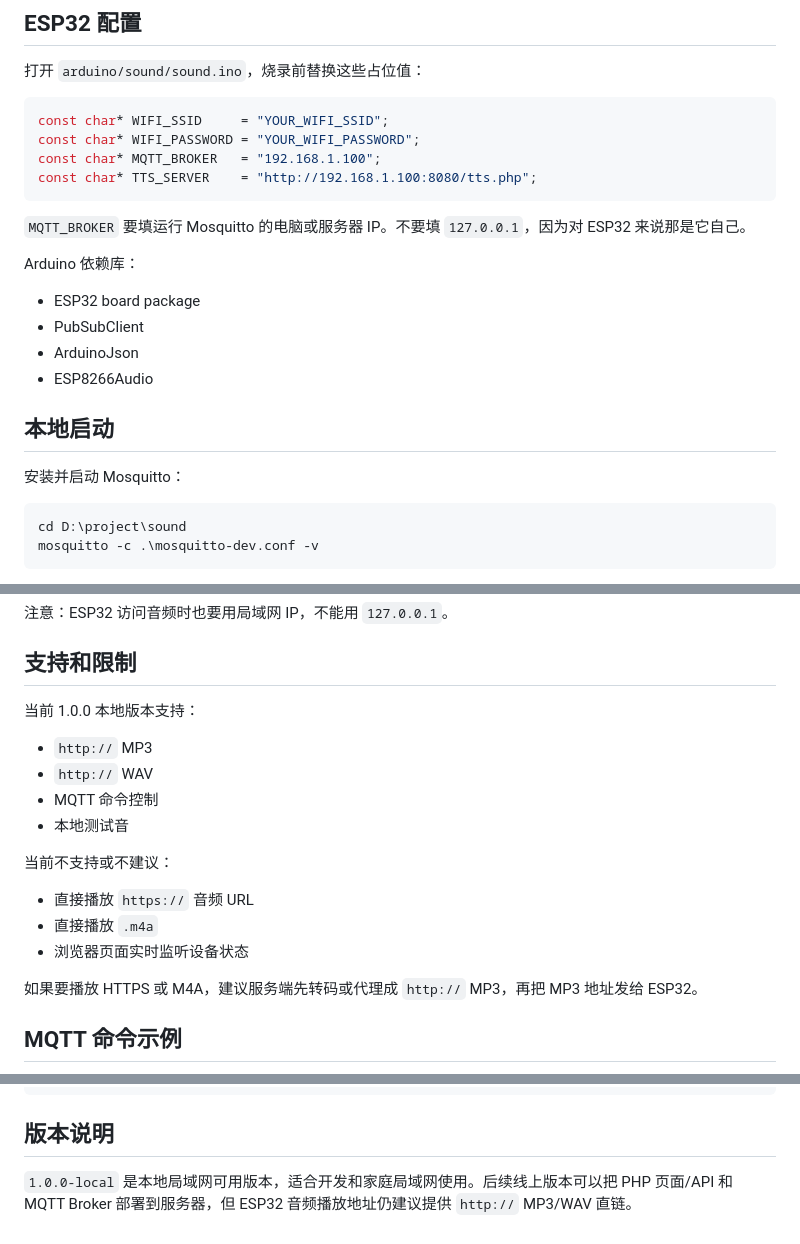
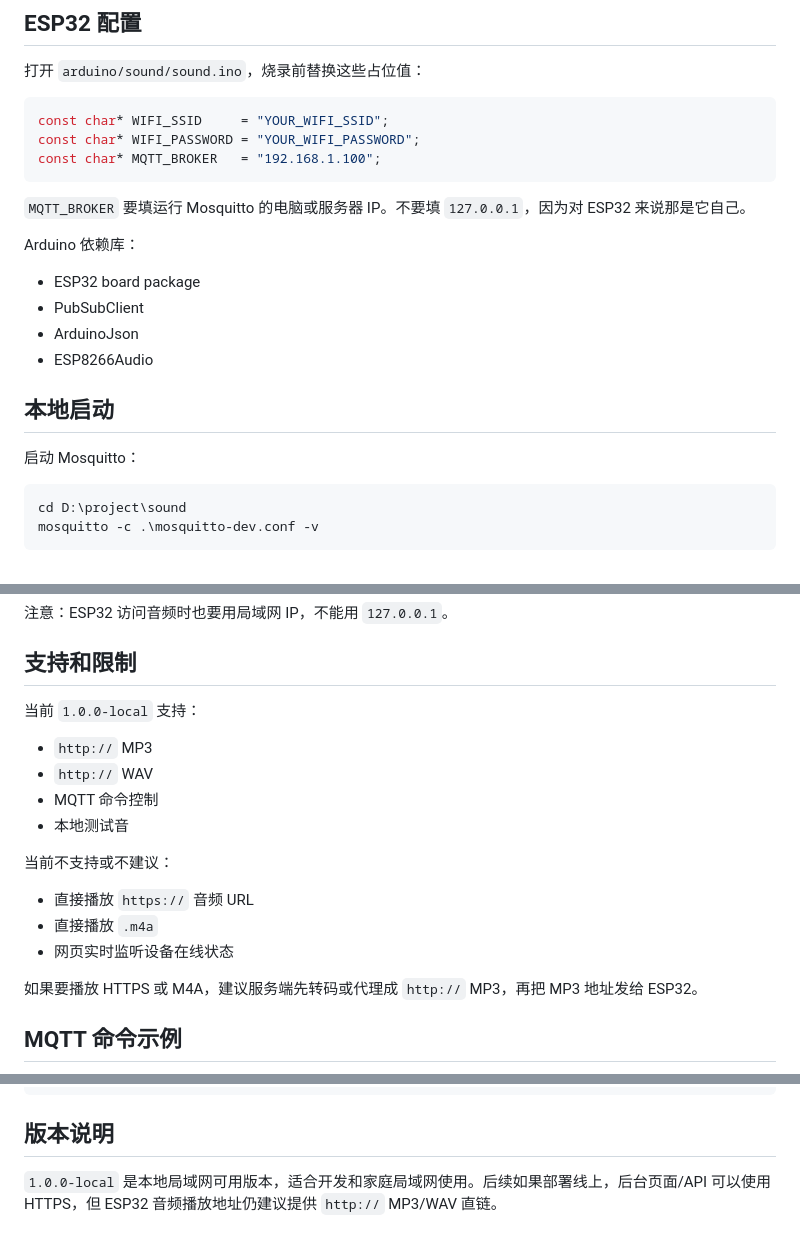
Before and after one commit to Kaiii-create/kai-sound-local, a Markdown page: README.md, 3 parts joined by grey strips. Drawn GitHub-style.

````diff
--- a/README.md
+++ b/README.md
@@ -54,7 +67,6 @@ sound/
 const char* WIFI_SSID     = "YOUR_WIFI_SSID";
 const char* WIFI_PASSWORD = "YOUR_WIFI_PASSWORD";
 const char* MQTT_BROKER   = "192.168.1.100";
-const char* TTS_SERVER    = "http://192.168.1.100:8080/tts.php";
 ```
 
 `MQTT_BROKER` 要填运行 Mosquitto 的电脑或服务器 IP。不要填 `127.0.0.1`，因为对 ESP32 来说那是它自己。
@@ -68,7 +80,7 @@ Arduino 依赖库：
 
 ## 本地启动
 
-安装并启动 Mosquitto：
+启动 Mosquitto：
 
 ```powershell
 cd D:\project\sound
@@ -119,7 +131,7 @@ http://你的电脑局域网IP:8000/1.mp3
 
 ## 支持和限制
 
-当前 1.0.0 本地版本支持：
+当前 `1.0.0-local` 支持：
 
 - `http://` MP3
 - `http://` WAV
@@ -130,7 +142,7 @@ http://你的电脑局域网IP:8000/1.mp3
 
 - 直接播放 `https://` 音频 URL
 - 直接播放 `.m4a`
-- 浏览器页面实时监听设备状态
+- 网页实时监听设备在线状态
 
 如果要播放 HTTPS 或 M4A，建议服务端先转码或代理成 `http://` MP3，再把 MP3 地址发给 ESP32。
 
@@ -174,4 +186,4 @@ http://你的电脑局域网IP:8000/1.mp3
 
 ## 版本说明
 
-`1.0.0-local` 是本地局域网可用版本，适合开发和家庭局域网使用。后续线上版本可以把 PHP 页面/API 和 MQTT Broker 部署到服务器，但 ESP32 音频播放地址仍建议提供 `http://` MP3/WAV 直链。
+`1.0.0-local` 是本地局域网可用版本，适合开发和家庭局域网使用。后续如果部署线上，后台页面/API 可以使用 HTTPS，但 ESP32 音频播放地址仍建议提供 `http://` MP3/WAV 直链。
````
Also changed, not shown: other parts of README.md (+39 -26 lines), image/esp32.png (added), image/喇叭.png (added), image/杜邦线.png (added), 9 other files.
